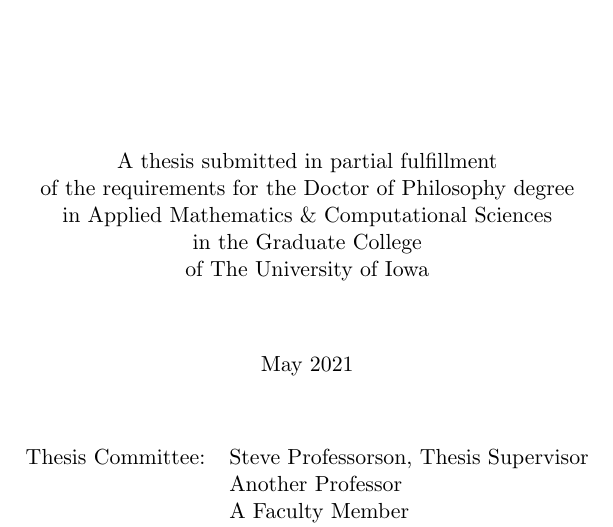
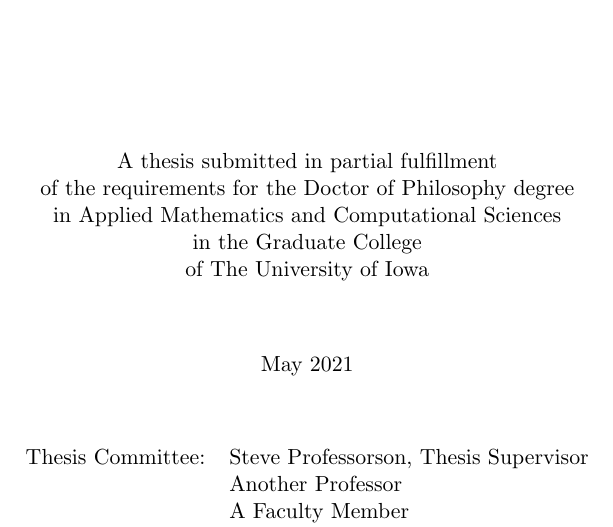
Before and after one commit to uiowa-mgb/uiowa-thesis, a LaTeX thesis (example/thesis.tex): part of page 1 of 43 before the commit and part of page 1 of 42 after it, cut so that both start at the same text. Compiled offline with pdfLaTeX.

Commit message:
Implement changes from Jared's feedback
Updated the example thesis to further appease the graduate college.
- Fixed the concentration text
- Removed the appendix separator

```diff
--- a/example/thesis.tex
+++ b/example/thesis.tex
@@ -19,7 +19,7 @@
   pdfauthor={\theauthor}
 }
 \degree{Doctor of Philosophy}
-\concentration{Applied Mathematics \& Computational Sciences}
+\concentration{Applied Mathematics and Computational Sciences}
 
 \ThesisSupervisor{Steve Professorson}
 \CommitteeMember{Another Professor}
```
Also changed, not shown: example/thesis.tex (2 more changed lines).
